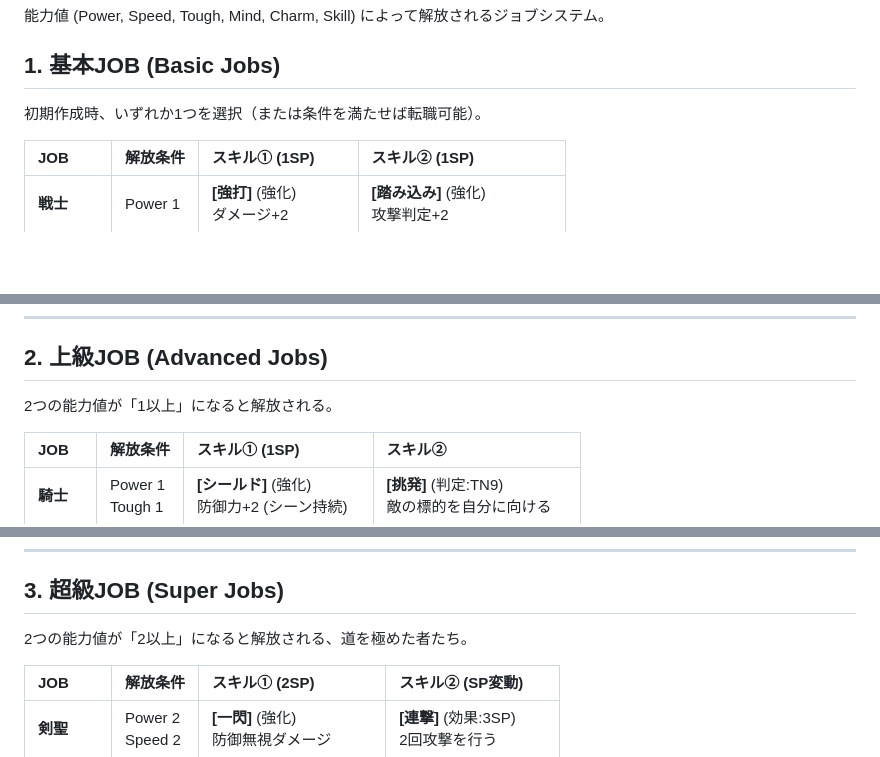
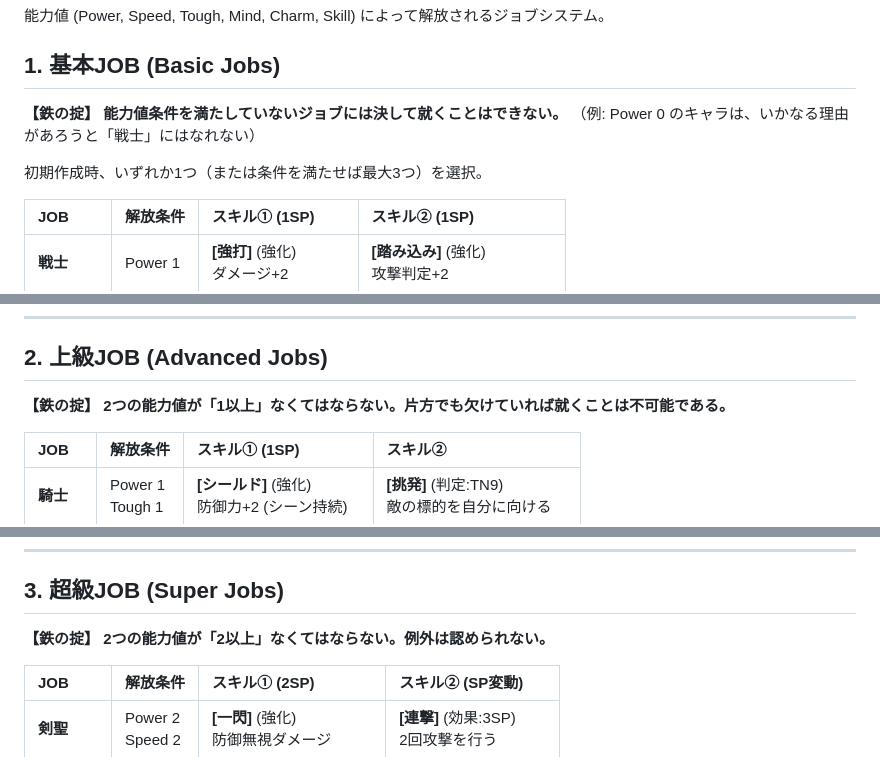
Before and after one commit to chatgdpkuesuto-sys/quest-rpg, a Markdown page: 00_Core_Engine/13_Job_System.md, 3 parts joined by grey strips. GitHub-like rendering; blank space fills up the shorter version.

```diff
--- a/00_Core_Engine/13_Job_System.md
+++ b/00_Core_Engine/13_Job_System.md
@@ -12,7 +12,10 @@ updated: 2026-02-17
 能力値 (Power, Speed, Tough, Mind, Charm, Skill) によって解放されるジョブシステム。
 
 ## 1. 基本JOB (Basic Jobs)
-初期作成時、いずれか1つを選択（または条件を満たせば転職可能）。
+**【鉄の掟】 能力値条件を満たしていないジョブには決して就くことはできない。**
+（例: Power 0 のキャラは、いかなる理由があろうと「戦士」にはなれない）
+
+初期作成時、いずれか1つ（または条件を満たせば最大3つ）を選択。
 
 | JOB | 解放条件 | スキル① (1SP) | スキル② (1SP) |
 |:---|:---|:---|:---|
@@ -26,7 +29,7 @@ updated: 2026-02-17
 ---
 
 ## 2. 上級JOB (Advanced Jobs)
-2つの能力値が「1以上」になると解放される。
+**【鉄の掟】 2つの能力値が「1以上」なくてはならない。片方でも欠けていれば就くことは不可能である。**
 
 | JOB | 解放条件 | スキル① (1SP) | スキル② |
 |:---|:---|:---|:---|
@@ -42,7 +45,7 @@ updated: 2026-02-17
 ---
 
 ## 3. 超級JOB (Super Jobs)
-2つの能力値が「2以上」になると解放される、道を極めた者たち。
+**【鉄の掟】 2つの能力値が「2以上」なくてはならない。例外は認められない。**
 
 | JOB | 解放条件 | スキル① (2SP) | スキル② (SP変動) |
 |:---|:---|:---|:---|
```
